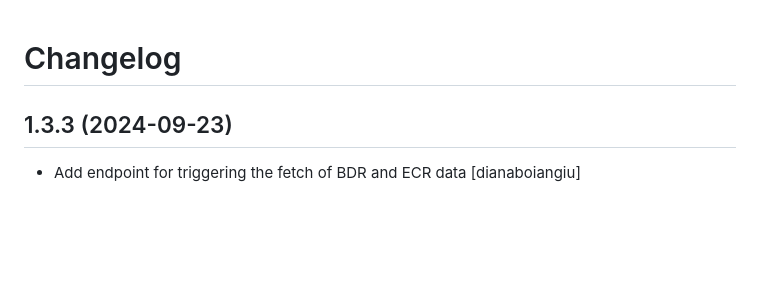
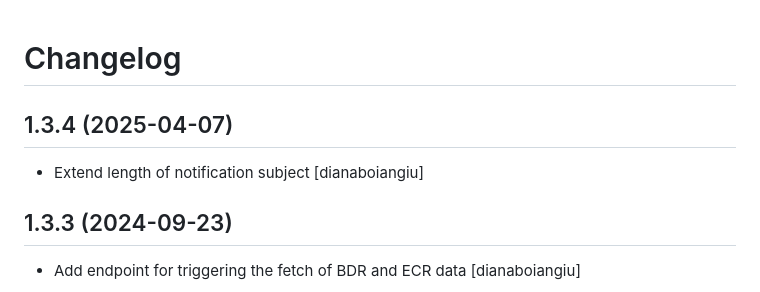
Before and after one commit to eea/bdr.registry.notifications, a Markdown page: CHANGELOG.md, the part around the change. Rendered like a GitHub page; blank space fills up the shorter version.

Commit message:
Release 1.3.4

```diff
--- a/CHANGELOG.md
+++ b/CHANGELOG.md
@@ -1,5 +1,10 @@
 Changelog
 =========
+
+1.3.4 (2025-04-07)
+------------------
+* Extend length of notification subject
+  [dianaboiangiu]
 
 1.3.3 (2024-09-23)
 ------------------
```
